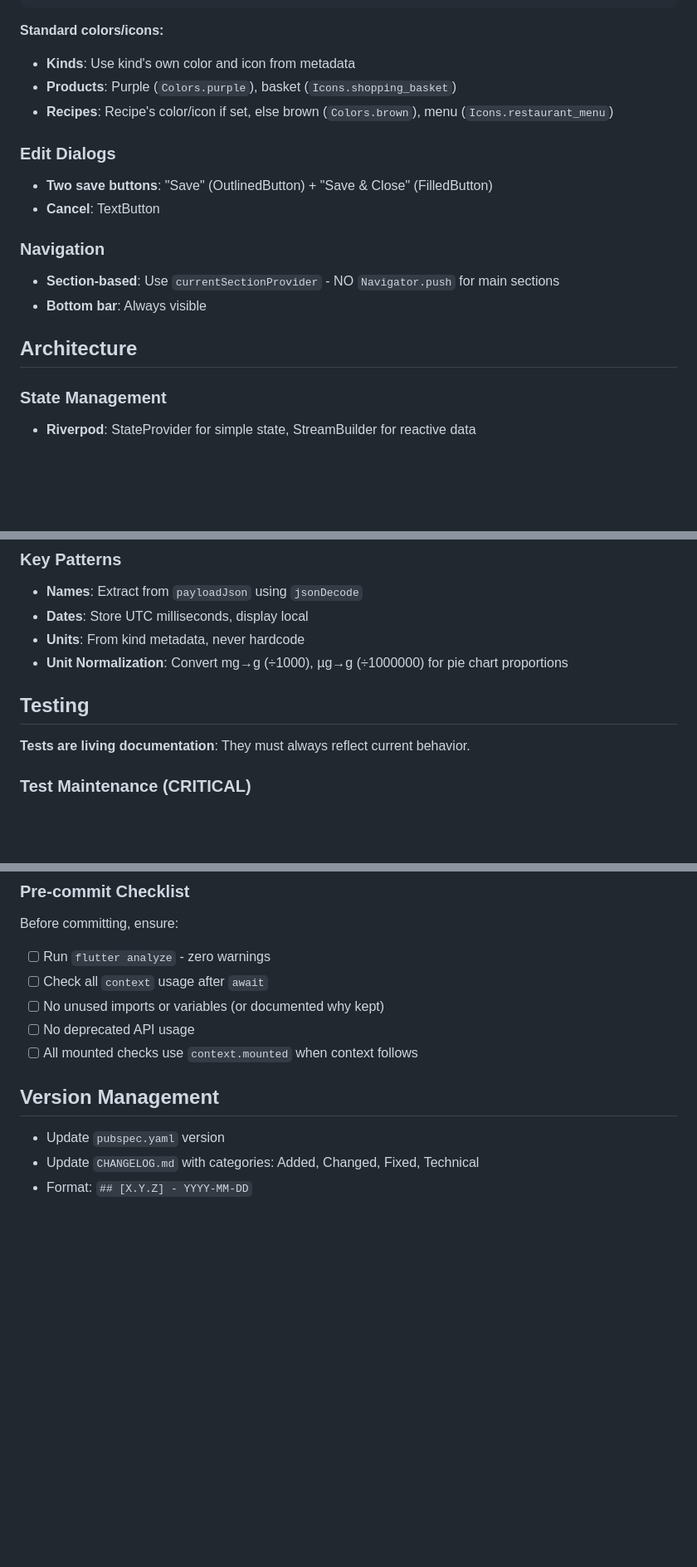
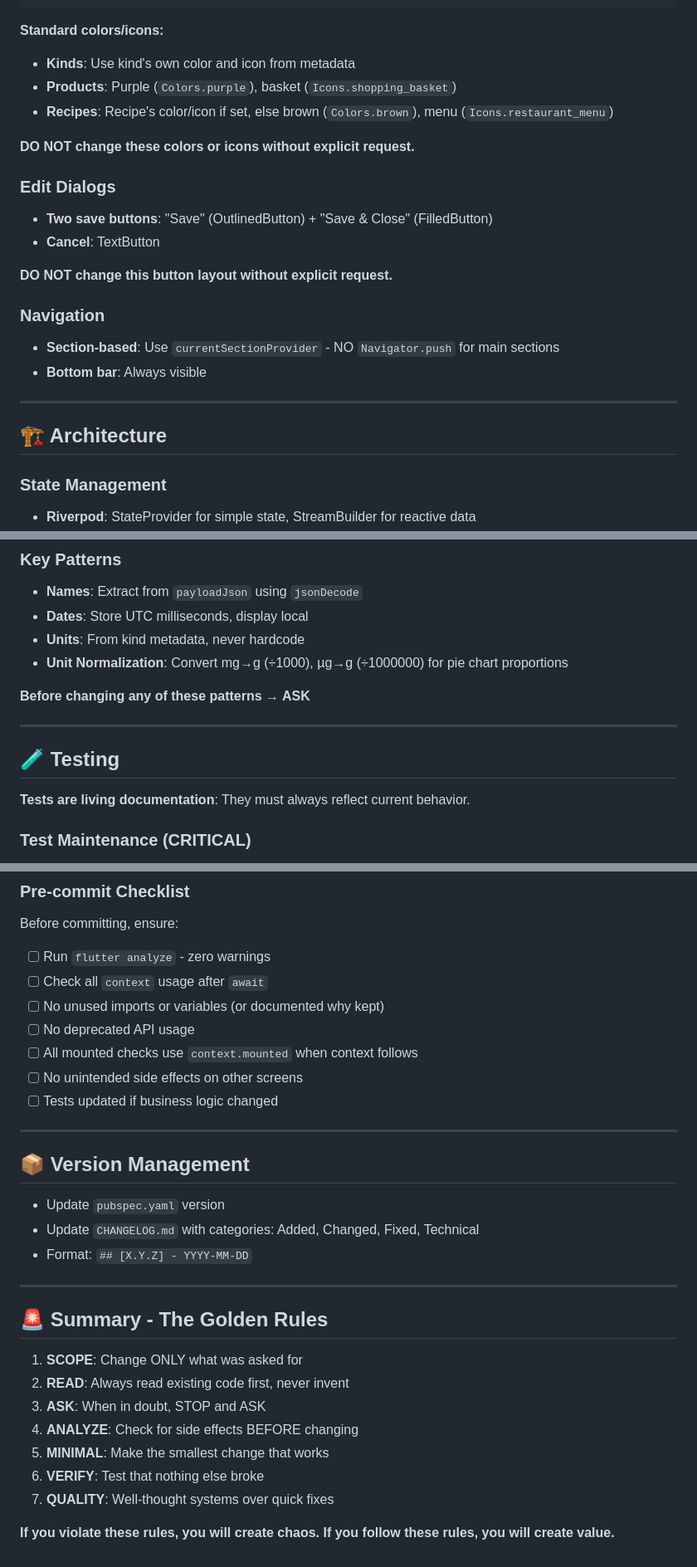
Before and after one commit to wwevo/shiata, a Markdown page: CLAUDE.md, 3 parts joined by grey strips. Shown at 83% size. GitHub-like rendering; blank space fills up the shorter version.

```diff
--- a/CLAUDE.md
+++ b/CLAUDE.md
@@ -35,15 +162,21 @@ Card(
 - **Products**: Purple (`Colors.purple`), basket (`Icons.shopping_basket`)
 - **Recipes**: Recipe's color/icon if set, else brown (`Colors.brown`), menu (`Icons.restaurant_menu`)
 
+**DO NOT change these colors or icons without explicit request.**
+
 ### Edit Dialogs
 - **Two save buttons**: "Save" (OutlinedButton) + "Save & Close" (FilledButton)
 - **Cancel**: TextButton
+
+**DO NOT change this button layout without explicit request.**
 
 ### Navigation
 - **Section-based**: Use `currentSectionProvider` - NO `Navigator.push` for main sections
 - **Bottom bar**: Always visible
 
-## Architecture
+---
+
+## 🏗️ Architecture
 
 ### State Management
 - **Riverpod**: StateProvider for simple state, StreamBuilder for reactive data
@@ -60,7 +193,11 @@ Card(
 - **Units**: From kind metadata, never hardcode
 - **Unit Normalization**: Convert mg→g (÷1000), µg→g (÷1000000) for pie chart proportions
 
-## Testing
+**Before changing any of these patterns → ASK**
+
+---
+
+## 🧪 Testing
 
 **Tests are living documentation**: They must always reflect current behavior.
 
@@ -231,9 +370,28 @@ Before committing, ensure:
 - [ ] No unused imports or variables (or documented why kept)
 - [ ] No deprecated API usage
 - [ ] All mounted checks use `context.mounted` when context follows
+- [ ] No unintended side effects on other screens
+- [ ] Tests updated if business logic changed
 
-## Version Management
+---
+
+## 📦 Version Management
 
 - Update `pubspec.yaml` version
 - Update `CHANGELOG.md` with categories: Added, Changed, Fixed, Technical
 - Format: `## [X.Y.Z] - YYYY-MM-DD`
+
+---
+
+## 🚨 Summary - The Golden Rules
+
+1. **SCOPE**: Change ONLY what was asked for
+2. **READ**: Always read existing code first, never invent
+3. **ASK**: When in doubt, STOP and ASK
+4. **ANALYZE**: Check for side effects BEFORE changing
+5. **MINIMAL**: Make the smallest change that works
+6. **VERIFY**: Test that nothing else broke
+7. **QUALITY**: Well-thought systems over quick fixes
+
+**If you violate these rules, you will create chaos.**
+**If you follow these rules, you will create value.**
```
Also changed, not shown: other parts of CLAUDE.md (+138 -9 lines).
